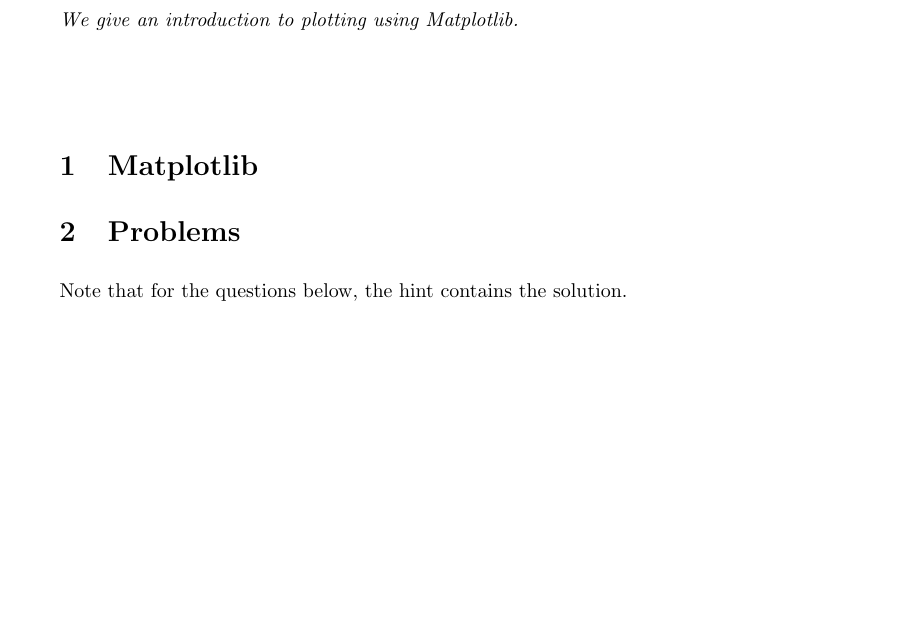
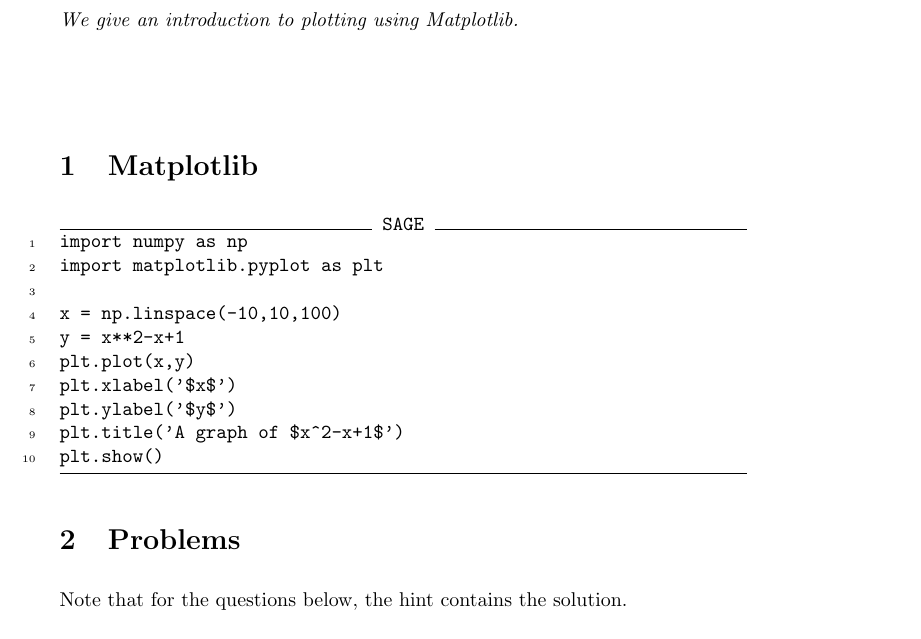
Before and after one commit to jathiel/Ximera-Xourses-NYCCT, a LaTeX document (Python/Matplotlib.tex): part of the page, cut so that both start at the same text, the shorter picture padded with empty space. Compiled offline with pdfLaTeX.

Commit message:
first graph

```diff
--- a/Python/Matplotlib.tex
+++ b/Python/Matplotlib.tex
@@ -9,7 +9,18 @@
 \section{Matplotlib}
 
 
+\begin{sageCell}
+import numpy as np
+import matplotlib.pyplot as plt
 
+x = np.linspace(-10,10,100)
+y = x**2-x+1
+plt.plot(x,y)
+plt.xlabel('$x$')
+plt.ylabel('$y$')
+plt.title('A graph of $x^2-x+1$')
+plt.show()
+\end{sageCell}
 
 
 \section{Problems}
```
